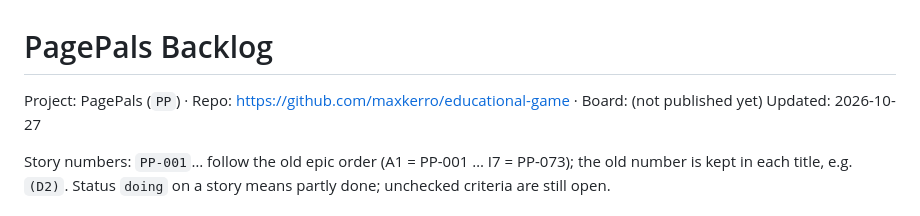
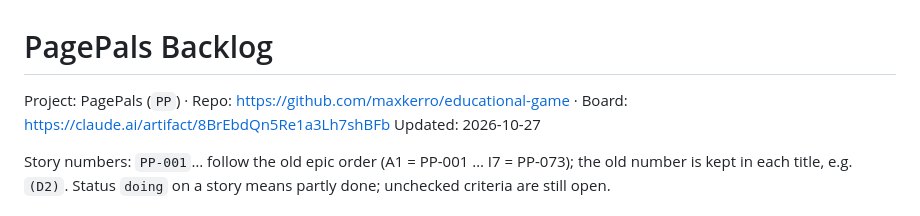
Before and after one commit to maxkerro/educational-game, a Markdown page: pp-backlog.md, the part around the change. GitHub-like rendering.

Commit message:
docs: board link in backlog header
Co-Authored-By: Claude Sonnet 5.5 <noreply@anthropic.com>
Claude-Session: https://claude.ai/code/session_01NnYcvtZ34CouUwgqm5MkTC

```diff
--- a/pp-backlog.md
+++ b/pp-backlog.md
@@ -1,6 +1,6 @@
 # PagePals Backlog
 
-Project: PagePals (`PP`) · Repo: https://github.com/maxkerro/educational-game · Board: (not published yet)
+Project: PagePals (`PP`) · Repo: https://github.com/maxkerro/educational-game · Board: https://claude.ai/artifact/8BrEbdQn5Re1a3Lh7shBFb
 Updated: 2026-10-27
 
 Story numbers: `PP-001`… follow the old epic order (A1 = PP-001 … I7 = PP-073); the old number is kept in each title, e.g. `(D2)`. Status `doing` on a story means partly done; unchecked criteria are still open.
```
